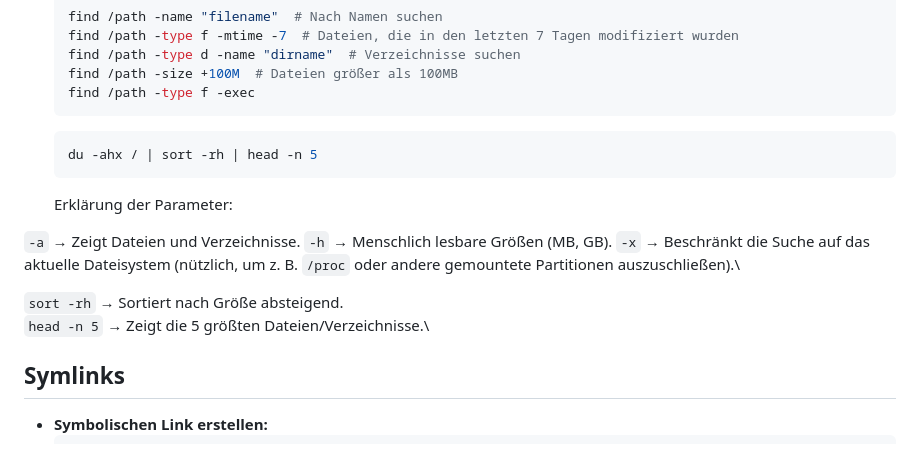
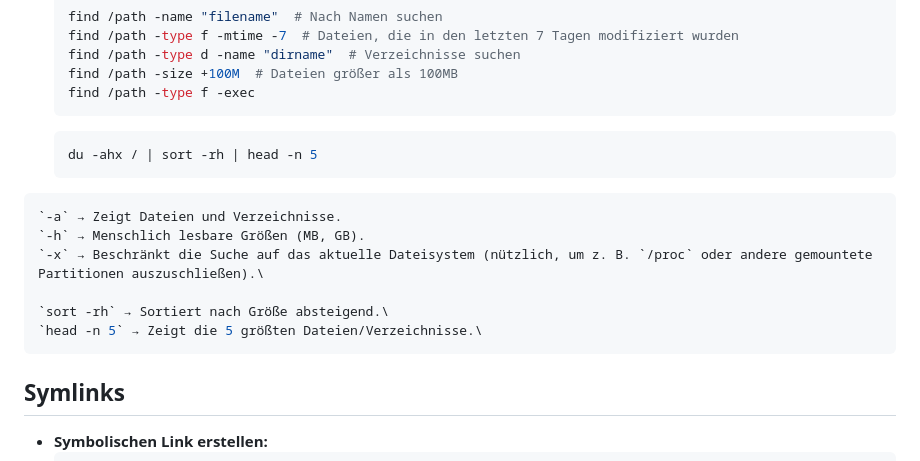
Before and after one commit to NikLuy/IpsoWork, a Markdown page: README.md, the part around the change. GitHub-like rendering.

````diff
--- a/README.md
+++ b/README.md
@@ -78,15 +78,14 @@
   ```bash
   du -ahx / | sort -rh | head -n 5
   ```
-  Erklärung der Parameter:
-
+ ```bash
  `-a` → Zeigt Dateien und Verzeichnisse.
  `-h` → Menschlich lesbare Größen (MB, GB).
  `-x` → Beschränkt die Suche auf das aktuelle Dateisystem (nützlich, um z. B. `/proc` oder andere gemountete Partitionen auszuschließen).\
 
  `sort -rh` → Sortiert nach Größe absteigend.\
  `head -n 5` → Zeigt die 5 größten Dateien/Verzeichnisse.\
-
+  ```
 
 ## **Symlinks**
 - **Symbolischen Link erstellen:**
````
